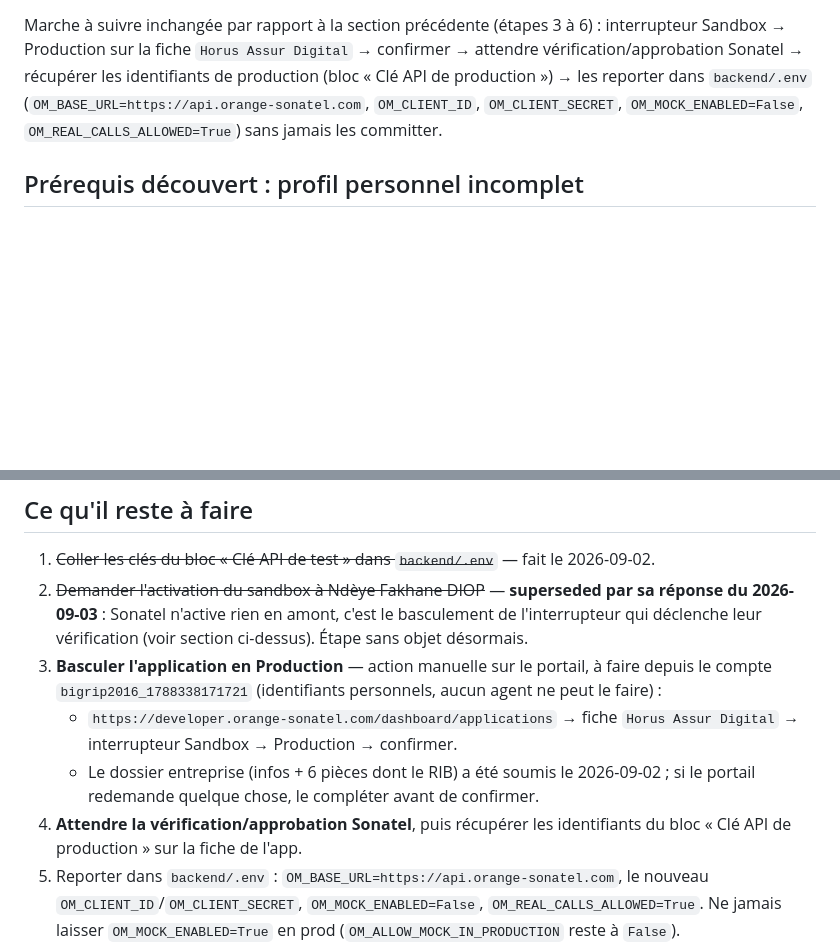
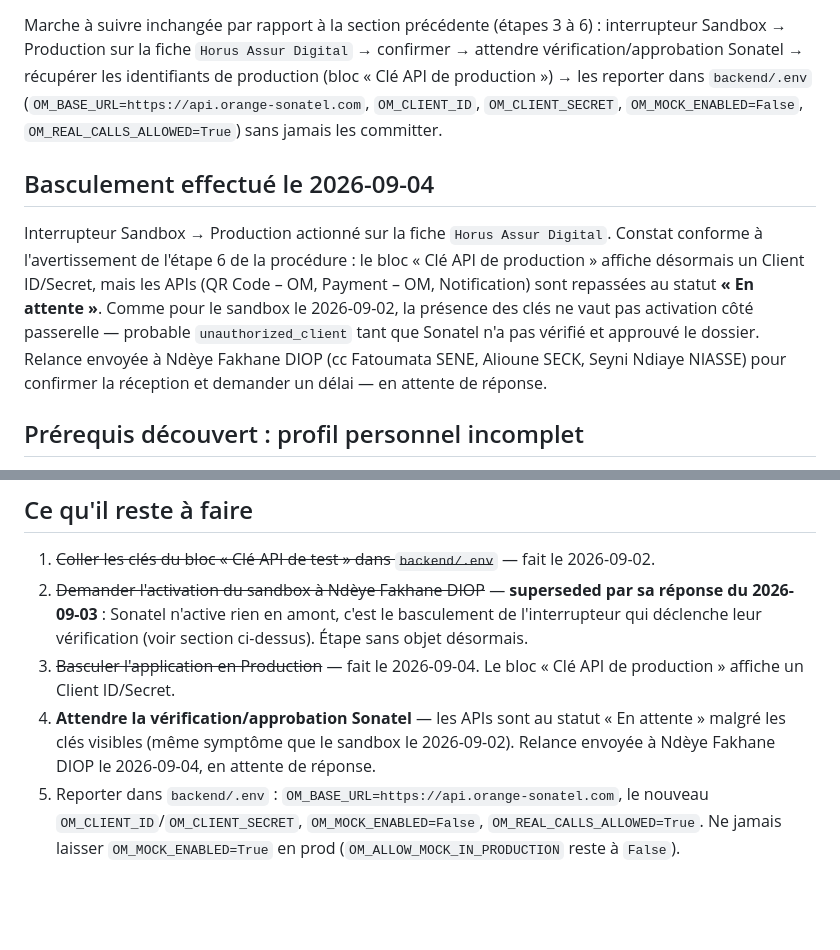
Before and after one commit to bamba9928/HORUS-DIGITAL-ASSURANCES, a Markdown page: docs/orange_money/README.md, 2 parts joined by grey strips. Rendered like a GitHub page; blank space fills up the shorter version.

Commit message:
docs(orange-money): log the 2026-09-04 switch to production
Sandbox -> Production toggled on the app's portal page: prod keys are
now visible but the subscribed APIs sat back to "En attente", same
symptom already seen on the sandbox activation. Logs the milestone and
updates the remaining-steps checklist.

Co-Authored-By: Claude Sonnet 5 <noreply@anthropic.com>
Claude-Session: https://claude.ai/code/session_018hqr5cd15NBhzEtSfqJj2y

```diff
--- a/docs/orange_money/README.md
+++ b/docs/orange_money/README.md
@@ -117,6 +117,18 @@ production (bloc « Clé API de production ») → les reporter dans `backend/.e
 (`OM_BASE_URL=https://api.orange-sonatel.com`, `OM_CLIENT_ID`, `OM_CLIENT_SECRET`,
 `OM_MOCK_ENABLED=False`, `OM_REAL_CALLS_ALLOWED=True`) sans jamais les committer.
 
+## Basculement effectué le 2026-09-04
+
+Interrupteur Sandbox → Production actionné sur la fiche `Horus Assur Digital`.
+Constat conforme à l'avertissement de l'étape 6 de la procédure : le bloc
+« Clé API de production » affiche désormais un Client ID/Secret, mais les APIs
+(QR Code – OM, Payment – OM, Notification) sont repassées au statut
+**« En attente »**. Comme pour le sandbox le 2026-09-02, la présence des clés ne
+vaut pas activation côté passerelle — probable `unauthorized_client` tant que
+Sonatel n'a pas vérifié et approuvé le dossier. Relance envoyée à Ndèye Fakhane
+DIOP (cc Fatoumata SENE, Alioune SECK, Seyni Ndiaye NIASSE) pour confirmer la
+réception et demander un délai — en attente de réponse.
+
 ## Prérequis découvert : profil personnel incomplet
 
 `/dashboard/gestion-comptes/entreprise` **redirige** vers
@@ -226,16 +238,12 @@ passerelle — il faut la demander à Ndèye Fakhane DIOP.
    sa réponse du 2026-09-03** : Sonatel n'active rien en amont, c'est le
    basculement de l'interrupteur qui déclenche leur vérification (voir section
    ci-dessus). Étape sans objet désormais.
-3. **Basculer l'application en Production** — action manuelle sur le portail,
-   à faire depuis le compte `bigrip2016_1788338171721` (identifiants
-   personnels, aucun agent ne peut le faire) :
-   - `https://developer.orange-sonatel.com/dashboard/applications` → fiche
-     `Horus Assur Digital` → interrupteur Sandbox → Production → confirmer.
-   - Le dossier entreprise (infos + 6 pièces dont le RIB) a été soumis le
-     2026-09-02 ; si le portail redemande quelque chose, le compléter avant de
-     confirmer.
-4. **Attendre la vérification/approbation Sonatel**, puis récupérer les
-   identifiants du bloc « Clé API de production » sur la fiche de l'app.
+3. ~~Basculer l'application en Production~~ — fait le 2026-09-04. Le bloc
+   « Clé API de production » affiche un Client ID/Secret.
+4. **Attendre la vérification/approbation Sonatel** — les APIs sont au statut
+   « En attente » malgré les clés visibles (même symptôme que le sandbox le
+   2026-09-02). Relance envoyée à Ndèye Fakhane DIOP le 2026-09-04, en attente
+   de réponse.
 5. Reporter dans `backend/.env` : `OM_BASE_URL=https://api.orange-sonatel.com`,
    le nouveau `OM_CLIENT_ID`/`OM_CLIENT_SECRET`, `OM_MOCK_ENABLED=False`,
    `OM_REAL_CALLS_ALLOWED=True`. Ne jamais laisser `OM_MOCK_ENABLED=True` en
```
